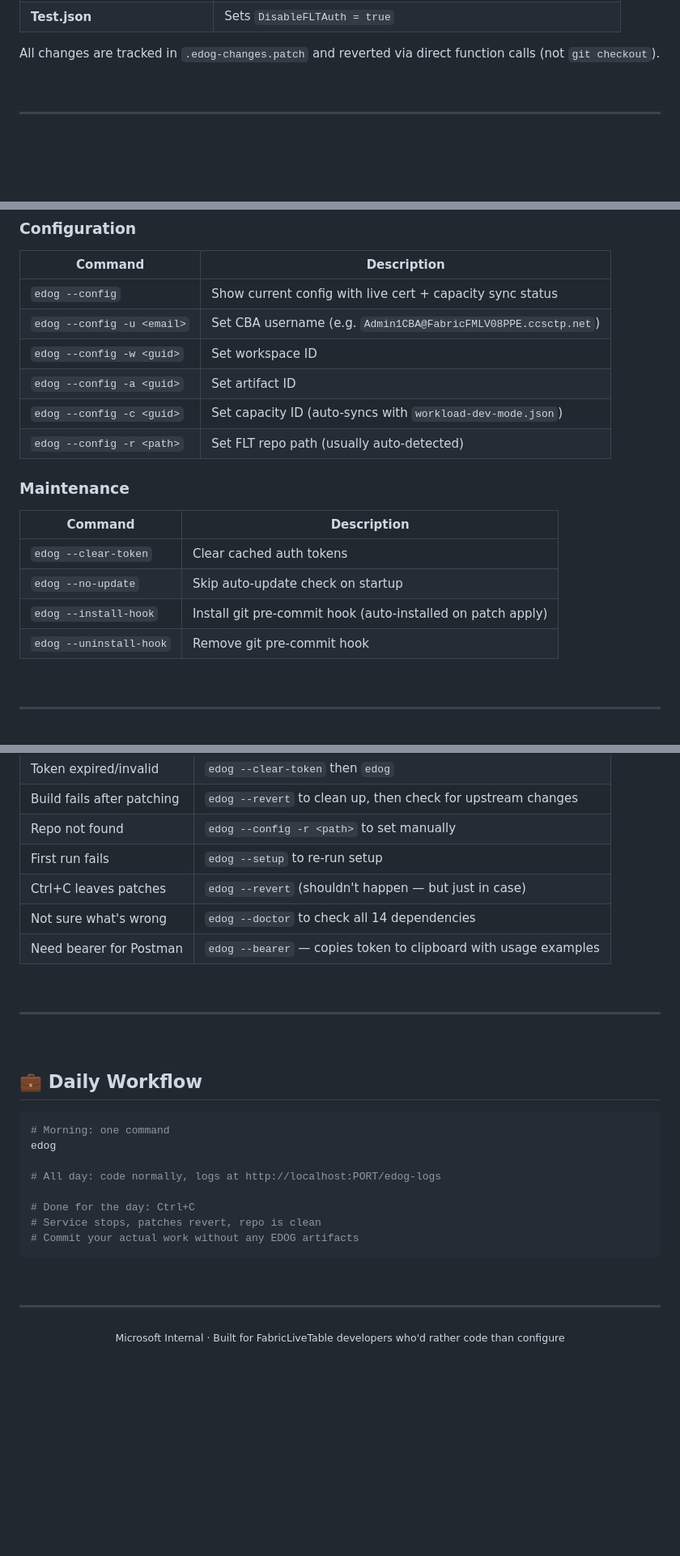
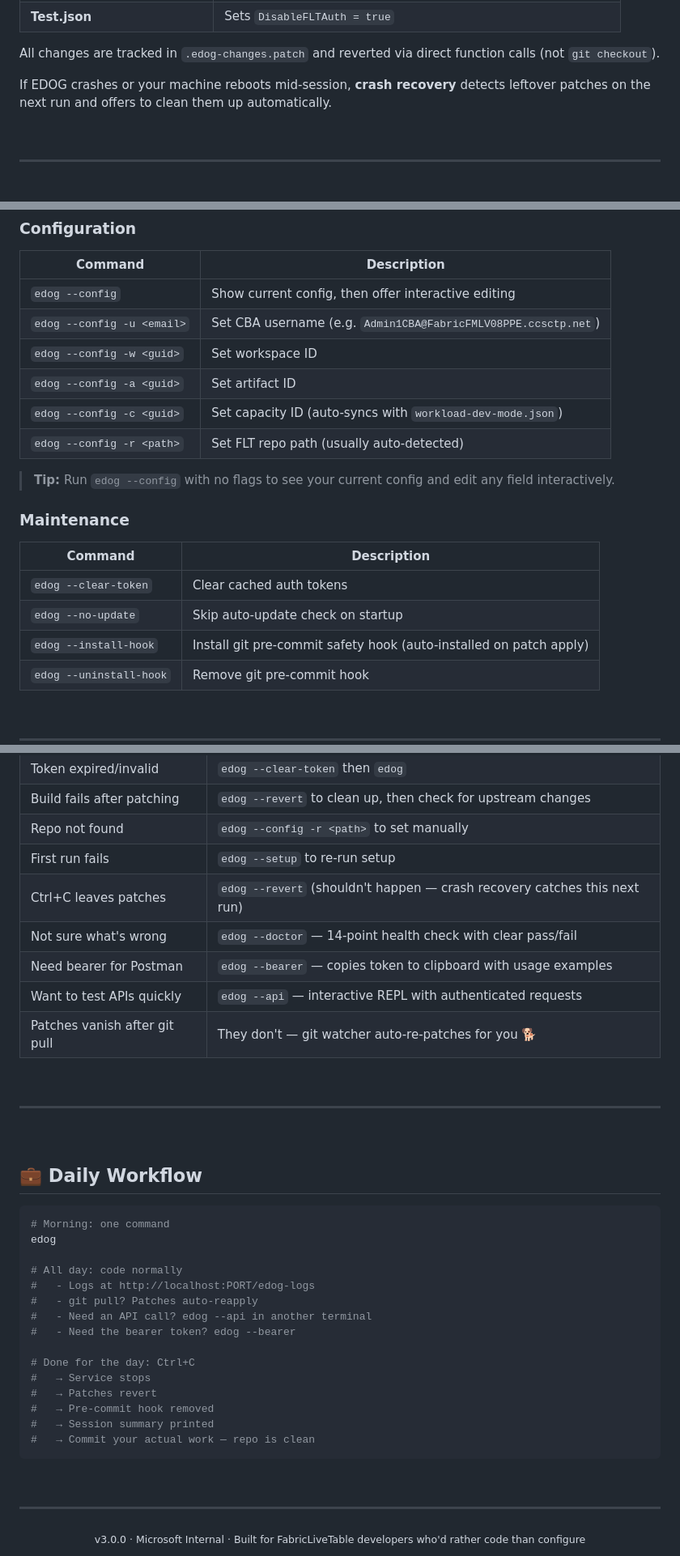
Before and after one commit to guptahemant65/flt-edog-devmode, a Markdown page: README.md, 3 parts joined by grey strips. Shown at 81% size. Drawn GitHub-style; blank space fills up the shorter version.

````diff
--- a/README.md
+++ b/README.md
@@ -141,6 +214,8 @@ Every `edog` run applies **6 surgical code changes** to your FLT service, then *
 | **Test.json** | Sets `DisableFLTAuth = true` |
 
 All changes are tracked in `.edog-changes.patch` and reverted via direct function calls (not `git checkout`).
+
+If EDOG crashes or your machine reboots mid-session, **crash recovery** detects leftover patches on the next run and offers to clean them up automatically.
 
 <br/>
 
@@ -173,12 +248,14 @@ All changes are tracked in `.edog-changes.patch` and reverted via direct functio
 
 | Command | Description |
 |---------|-------------|
-| `edog --config` | Show current config with live cert + capacity sync status |
+| `edog --config` | Show current config, then offer interactive editing |
 | `edog --config -u <email>` | Set CBA username (e.g. `Admin1CBA@FabricFMLV08PPE.ccsctp.net`) |
 | `edog --config -w <guid>` | Set workspace ID |
 | `edog --config -a <guid>` | Set artifact ID |
 | `edog --config -c <guid>` | Set capacity ID (auto-syncs with `workload-dev-mode.json`) |
 | `edog --config -r <path>` | Set FLT repo path (usually auto-detected) |
+
+> **Tip:** Run `edog --config` with no flags to see your current config and edit any field interactively.
 
 ### Maintenance
 
@@ -186,7 +263,7 @@ All changes are tracked in `.edog-changes.patch` and reverted via direct functio
 |---------|-------------|
 | `edog --clear-token` | Clear cached auth tokens |
 | `edog --no-update` | Skip auto-update check on startup |
-| `edog --install-hook` | Install git pre-commit hook (auto-installed on patch apply) |
+| `edog --install-hook` | Install git pre-commit safety hook (auto-installed on patch apply) |
 | `edog --uninstall-hook` | Remove git pre-commit hook |
 
 <br/>
@@ -318,9 +403,11 @@ flt-edog-devmode/
 | Build fails after patching | `edog --revert` to clean up, then check for upstream changes |
 | Repo not found | `edog --config -r <path>` to set manually |
 | First run fails | `edog --setup` to re-run setup |
-| Ctrl+C leaves patches | `edog --revert` (shouldn't happen — but just in case) |
-| Not sure what's wrong | `edog --doctor` to check all 14 dependencies |
+| Ctrl+C leaves patches | `edog --revert` (shouldn't happen — crash recovery catches this next run) |
+| Not sure what's wrong | `edog --doctor` — 14-point health check with clear pass/fail |
 | Need bearer for Postman | `edog --bearer` — copies token to clipboard with usage examples |
+| Want to test APIs quickly | `edog --api` — interactive REPL with authenticated requests |
+| Patches vanish after git pull | They don't — git watcher auto-re-patches for you 🐕 |
 
 <br/>
 
@@ -334,11 +421,18 @@ flt-edog-devmode/
 # Morning: one command
 edog
 
-# All day: code normally, logs at http://localhost:PORT/edog-logs
+# All day: code normally
+#   - Logs at http://localhost:PORT/edog-logs
+#   - git pull? Patches auto-reapply
+#   - Need an API call? edog --api in another terminal
+#   - Need the bearer token? edog --bearer
 
 # Done for the day: Ctrl+C
-# Service stops, patches revert, repo is clean
-# Commit your actual work without any EDOG artifacts
+#   → Service stops
+#   → Patches revert
+#   → Pre-commit hook removed
+#   → Session summary printed
+#   → Commit your actual work — repo is clean
 ```
 
 <br/>
@@ -346,5 +440,5 @@ edog
 ---
 
 <div align="center">
-<sub>Microsoft Internal · Built for FabricLiveTable developers who'd rather code than configure</sub>
+<sub>v3.0.0 · Microsoft Internal · Built for FabricLiveTable developers who'd rather code than configure</sub>
 </div>
````
Also changed, not shown: other parts of README.md (+92 -11 lines).
